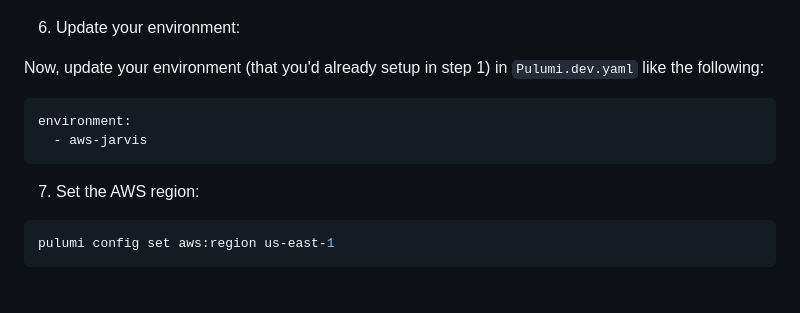
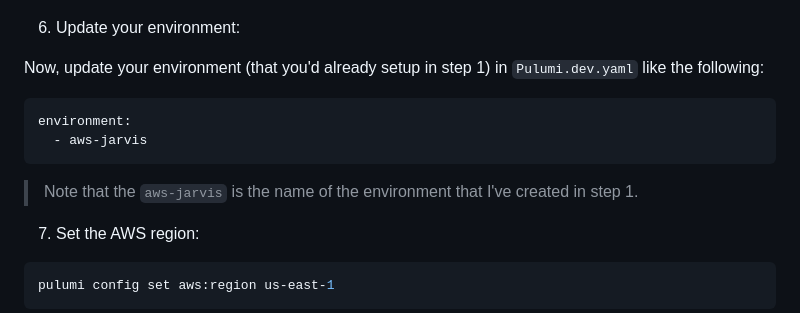
Before and after one commit to mohammadzainabbas/pulumi-labs, a Markdown page: aws-fleet-python/README.md, the part around the change. Rendered like a GitHub page; blank space fills up the shorter version.

````diff
--- a/aws-fleet-python/README.md
+++ b/aws-fleet-python/README.md
@@ -69,6 +69,8 @@ environment:
   - aws-jarvis
 ```
 
+> Note that the `aws-jarvis` is the name of the environment that I've created in step 1.
+
 7. Set the AWS region:
 
 ```bash
````
